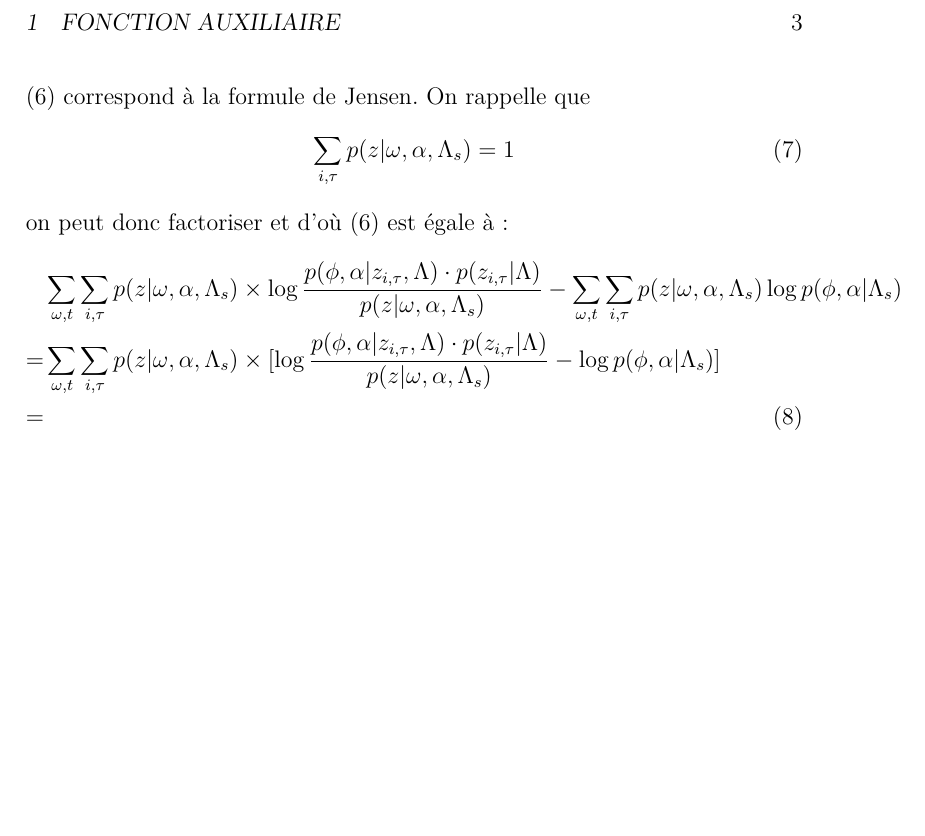
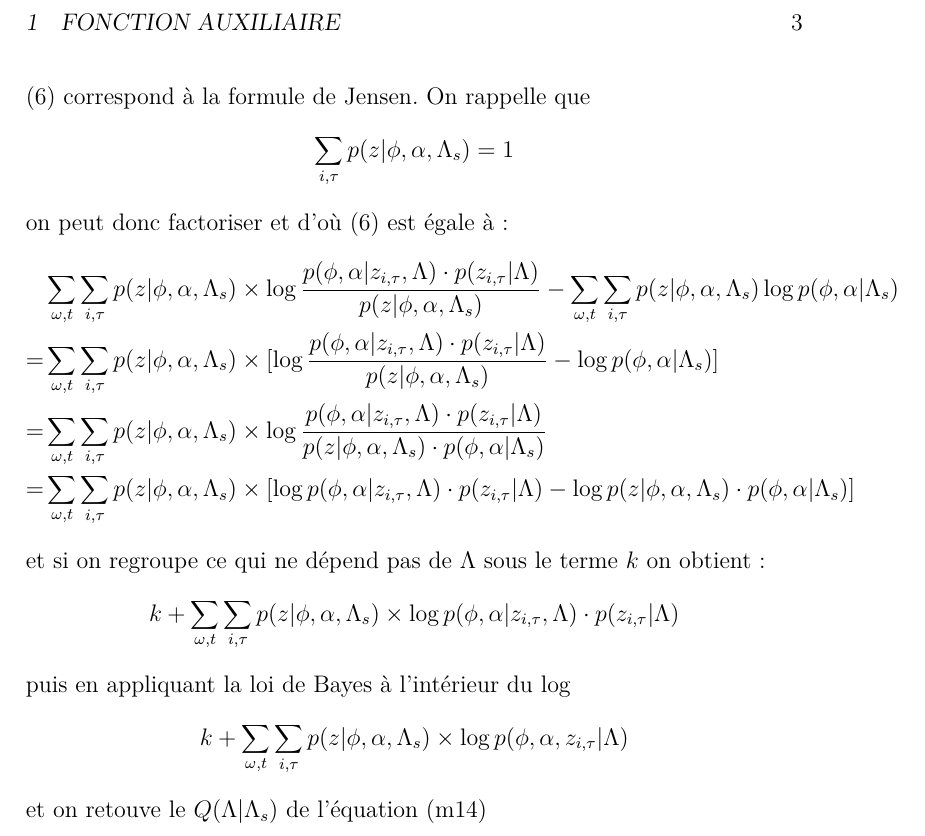
Before and after one commit to NicolasObin/projetIntegratif, a LaTeX document (latex_messl/partie_messl.tex): part of page 3 of 3, cut so that both start at the same text, the shorter picture padded with empty space. Compiled offline with pdfLaTeX.

Commit message:
jusqu a eq m14

```diff
--- a/latex_messl/partie_messl.tex
+++ b/latex_messl/partie_messl.tex
@@ -71,13 +71,22 @@ On cherche la différence entre la logvraisemblance actuelle et celle calculée
 \end{align}
 (\ref{eq:jensen}) correspond à la formule de Jensen. On rappelle que
-\begin{equation}
-\displaystyle \sum_{i,\tau} p(z|\omega,\alpha,\Lambda_s) = 1
-\end{equation}
+\begin{equation*}
+\displaystyle \sum_{i,\tau} p(z|\phi,\alpha,\Lambda_s) = 1
+\end{equation*}
 on peut donc factoriser et d'où (\ref{eq:jensen}) est égale à :
 \begin{align}
-& \displaystyle\sum_{\omega,t} \displaystyle\sum_{i, \tau} p(z|\omega,\alpha,\Lambda_s) \times \log \frac{p(\phi, \alpha | z_{i, \tau}, \Lambda) \cdot p(z_{i, \tau} | \Lambda)}{p(z|\omega,\alpha,\Lambda_s)}- \displaystyle\sum_{\omega,t}\displaystyle\sum_{i, \tau} p(z|\omega,\alpha,\Lambda_s) \log p(\phi, \alpha | \Lambda_s) \nonumber \\
-= & \displaystyle\sum_{\omega,t} \displaystyle\sum_{i, \tau} p(z|\omega,\alpha,\Lambda_s) \times [ \log \frac{p(\phi, \alpha | z_{i, \tau}, \Lambda) \cdot p(z_{i, \tau} | \Lambda)}{p(z|\omega,\alpha,\Lambda_s)}-\log p(\phi, \alpha | \Lambda_s) ] \nonumber \\
-= &
+& \displaystyle\sum_{\omega,t} \displaystyle\sum_{i, \tau} p(z|\phi,\alpha,\Lambda_s) \times \log \frac{p(\phi, \alpha | z_{i, \tau}, \Lambda) \cdot p(z_{i, \tau} | \Lambda)}{p(z|\phi,\alpha,\Lambda_s)}- \displaystyle\sum_{\omega,t}\displaystyle\sum_{i, \tau} p(z|\phi,\alpha,\Lambda_s) \log p(\phi, \alpha | \Lambda_s) \nonumber \\
+= & \displaystyle\sum_{\omega,t} \displaystyle\sum_{i, \tau} p(z|\phi,\alpha,\Lambda_s) \times [ \log \frac{p(\phi, \alpha | z_{i, \tau}, \Lambda) \cdot p(z_{i, \tau} | \Lambda)}{p(z|\phi,\alpha,\Lambda_s)}-\log p(\phi, \alpha | \Lambda_s) ] \nonumber \\
+= & \displaystyle\sum_{\omega,t} \displaystyle\sum_{i, \tau} p(z|\phi,\alpha,\Lambda_s) \times \log \frac{p(\phi, \alpha | z_{i, \tau}, \Lambda) \cdot p(z_{i, \tau} | \Lambda)}{p(z|\phi,\alpha,\Lambda_s) \cdot p(\phi, \alpha | \Lambda_s)}  \nonumber \\
+= & \displaystyle\sum_{\omega,t} \displaystyle\sum_{i, \tau} p(z|\phi,\alpha,\Lambda_s) \times [\log p(\phi, \alpha | z_{i, \tau}, \Lambda) \cdot p(z_{i, \tau} | \Lambda) - \log p(z|\phi,\alpha,\Lambda_s) \cdot p(\phi, \alpha | \Lambda_s)] \nonumber
 \end{align}
-
+et si on regroupe ce qui ne dépend pas de $\Lambda$ sous le terme $k$ on obtient :
+\begin{equation*}
+k + \displaystyle\sum_{\omega,t} \displaystyle\sum_{i, \tau} p(z|\phi,\alpha,\Lambda_s) \times \log p(\phi, \alpha | z_{i, \tau}, \Lambda) \cdot p(z_{i, \tau} | \Lambda)
+\end{equation*}
+puis en appliquant la loi de Bayes à l'intérieur du log
+\begin{equation*}
+k + \displaystyle\sum_{\omega,t} \displaystyle\sum_{i, \tau} p(z|\phi,\alpha,\Lambda_s) \times \log p(\phi, \alpha, z_{i, \tau} | \Lambda)
+\end{equation*}
+et on retouve le $Q(\Lambda|\Lambda_s)$ de l'équation (m14)
 \end{document}
```
Also changed, not shown: latex_messl/partie_messl.tex (6 more changed lines).
